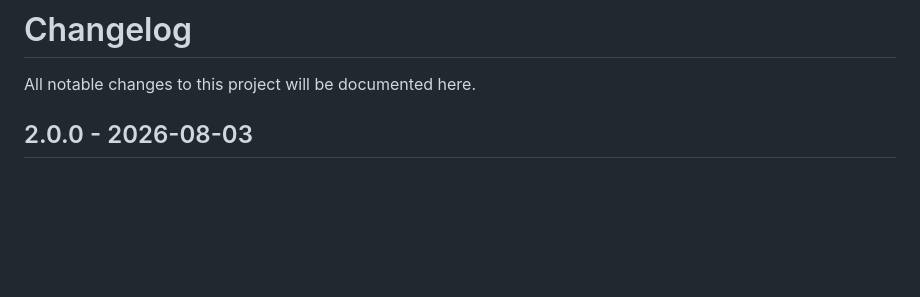
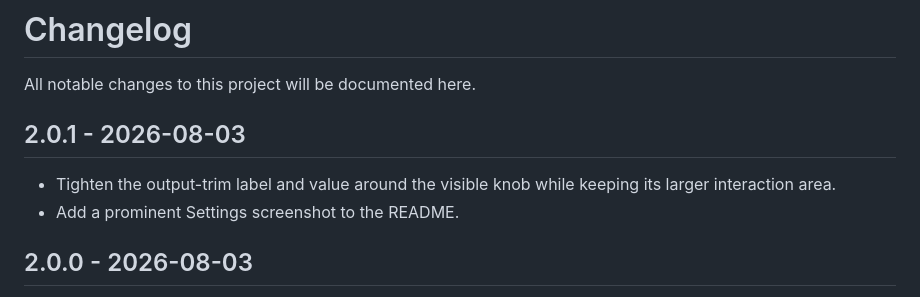
Before and after one commit to mjhagen/headphone-lab-menu, a Markdown page: CHANGELOG.md, the part around the change. GitHub-like rendering; blank space fills up the shorter version.

```diff
--- a/CHANGELOG.md
+++ b/CHANGELOG.md
@@ -1,6 +1,12 @@
 # Changelog
 
 All notable changes to this project will be documented here.
+
+## 2.0.1 - 2026-08-03
+
+- Tighten the output-trim label and value around the visible knob while keeping
+  its larger interaction area.
+- Add a prominent Settings screenshot to the README.
 
 ## 2.0.0 - 2026-08-03
 
```
Also changed, not shown: README.md (+3 -1 lines), docs/settings.png (added), 3 other files.
